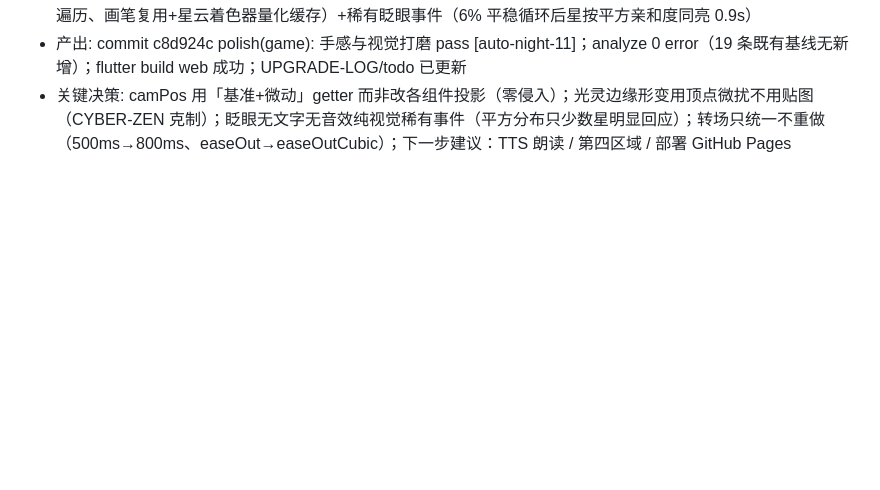
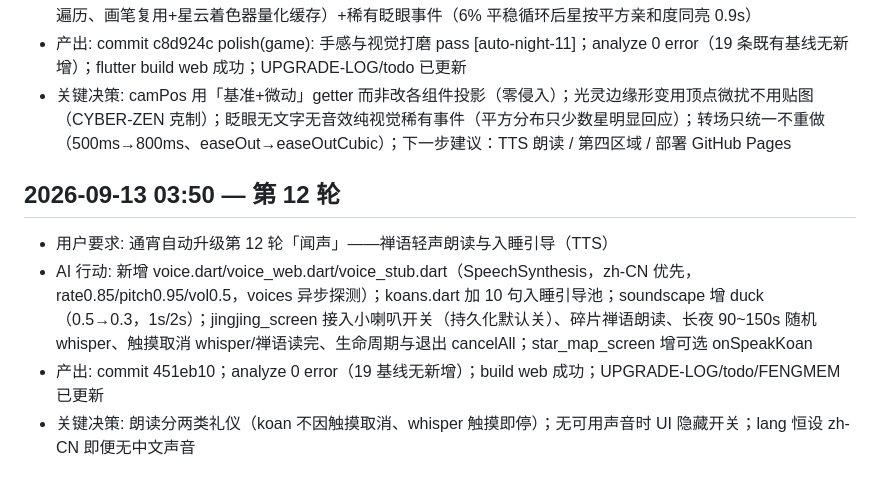
Before and after one commit to fengyuwang-com/Jingxin, a Markdown page: FENGMEM.md, the part around the change. Drawn GitHub-style; blank space fills up the shorter version.

Commit message:
docs: 第12轮 todo/fengmem 记录 [auto-night-12]

```diff
--- a/FENGMEM.md
+++ b/FENGMEM.md
@@ -67,3 +67,9 @@
 - AI 行动: 读 UPGRADE-LOG/git log/全部 game+screens 源码后选定 5 点：①开场苏醒（introT 3.5s smoothstep：星按 revealDelay 错落亮起、光灵 intro 缓现、UI 淡字「你的呼吸，点亮这个世界」）；②光灵生命感（边缘 28 段正弦顶点微扰、速度反向尾迹 6 光尘、calmGlow 平静积累）；③相机呼吸微动（camPos 改 getter=_camBase+呼吸同相极小位移，各组件零改动）；④ZenMotion 统一转场 800ms easeOutCubic + WidgetsBindingObserver 后台停声景/回前台续长夜；⑤性能清理（预生成微粒参数、TextPainter 缓存、碎片逆序遍历、画笔复用+星云着色器量化缓存）+稀有眨眼事件（6% 平稳循环后星按平方亲和度同亮 0.9s）
 - 产出: commit c8d924c polish(game): 手感与视觉打磨 pass [auto-night-11]；analyze 0 error（19 条既有基线无新增）；flutter build web 成功；UPGRADE-LOG/todo 已更新
 - 关键决策: camPos 用「基准+微动」getter 而非改各组件投影（零侵入）；光灵边缘形变用顶点微扰不用贴图（CYBER-ZEN 克制）；眨眼无文字无音效纯视觉稀有事件（平方分布只少数星明显回应）；转场只统一不重做（500ms→800ms、easeOut→easeOutCubic）；下一步建议：TTS 朗读 / 第四区域 / 部署 GitHub Pages
+
+## 2026-09-13 03:50 — 第 12 轮
+- 用户要求: 通宵自动升级第 12 轮「闻声」——禅语轻声朗读与入睡引导（TTS）
+- AI 行动: 新增 voice.dart/voice_web.dart/voice_stub.dart（SpeechSynthesis，zh-CN 优先，rate0.85/pitch0.95/vol0.5，voices 异步探测）；koans.dart 加 10 句入睡引导池；soundscape 增 duck（0.5→0.3，1s/2s）；jingjing_screen 接入小喇叭开关（持久化默认关）、碎片禅语朗读、长夜 90~150s 随机 whisper、触摸取消 whisper/禅语读完、生命周期与退出 cancelAll；star_map_screen 增可选 onSpeakKoan
+- 产出: commit 451eb10；analyze 0 error（19 基线无新增）；build web 成功；UPGRADE-LOG/todo/FENGMEM 已更新
+- 关键决策: 朗读分两类礼仪（koan 不因触摸取消、whisper 触摸即停）；无可用声音时 UI 隐藏开关；lang 恒设 zh-CN 即便无中文声音
```
Also changed, not shown: UPGRADE-LOG.md (+14 -0 lines), todo.md (+1 -0 lines).
